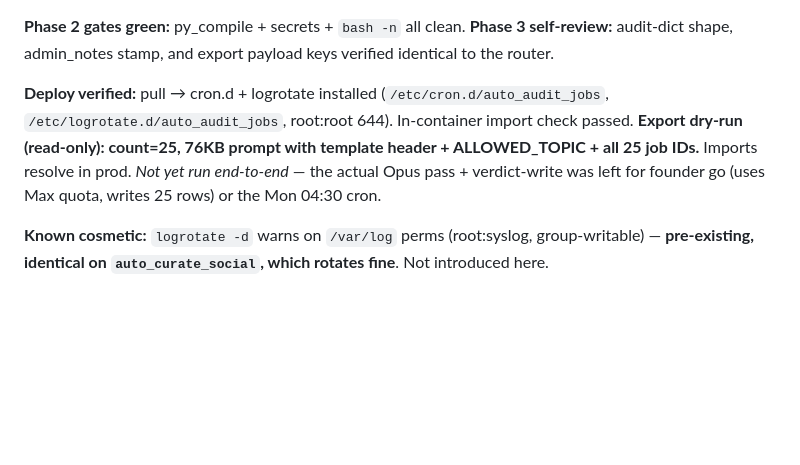
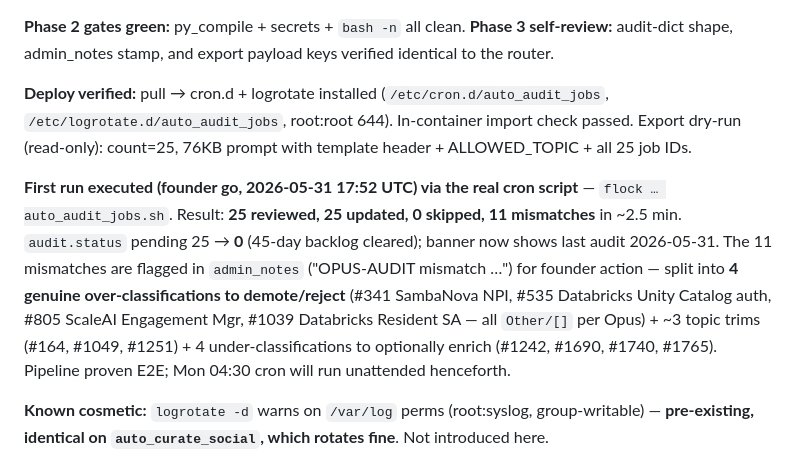
Before and after one commit to manishjnv/AIExpert, a Markdown page: docs/HANDOFF.md, the part around the change. Rendered like a GitHub page; blank space fills up the shorter version.

Commit message:
docs(s53): record first audit run — 25 reviewed, 11 mismatches flagged
Co-Authored-By: Claude Opus 4.8 (1M context) <noreply@anthropic.com>

```diff
--- a/docs/HANDOFF.md
+++ b/docs/HANDOFF.md
@@ -20,7 +20,9 @@
 
 **Phase 2 gates green:** py_compile + secrets + `bash -n` all clean. **Phase 3 self-review:** audit-dict shape, admin_notes stamp, and export payload keys verified identical to the router.
 
-**Deploy verified:** pull → cron.d + logrotate installed (`/etc/cron.d/auto_audit_jobs`, `/etc/logrotate.d/auto_audit_jobs`, root:root 644). In-container import check passed. **Export dry-run (read-only): count=25, 76KB prompt with template header + ALLOWED_TOPIC + all 25 job IDs.** Imports resolve in prod. *Not yet run end-to-end* — the actual Opus pass + verdict-write was left for founder go (uses Max quota, writes 25 rows) or the Mon 04:30 cron.
+**Deploy verified:** pull → cron.d + logrotate installed (`/etc/cron.d/auto_audit_jobs`, `/etc/logrotate.d/auto_audit_jobs`, root:root 644). In-container import check passed. Export dry-run (read-only): count=25, 76KB prompt with template header + ALLOWED_TOPIC + all 25 job IDs.
+
+**First run executed (founder go, 2026-05-31 17:52 UTC) via the real cron script** — `flock … auto_audit_jobs.sh`. Result: **25 reviewed, 25 updated, 0 skipped, 11 mismatches** in ~2.5 min. `audit.status` pending 25 → **0** (45-day backlog cleared); banner now shows last audit 2026-05-31. The 11 mismatches are flagged in `admin_notes` ("OPUS-AUDIT mismatch …") for founder action — split into **4 genuine over-classifications to demote/reject** (#341 SambaNova NPI, #535 Databricks Unity Catalog auth, #805 ScaleAI Engagement Mgr, #1039 Databricks Resident SA — all `Other/[]` per Opus) + ~3 topic trims (#164, #1049, #1251) + 4 under-classifications to optionally enrich (#1242, #1690, #1740, #1765). Pipeline proven E2E; Mon 04:30 cron will run unattended henceforth.
 
 **Known cosmetic:** `logrotate -d` warns on `/var/log` perms (root:syslog, group-writable) — **pre-existing, identical on `auto_curate_social`, which rotates fine**. Not introduced here.
 
```
